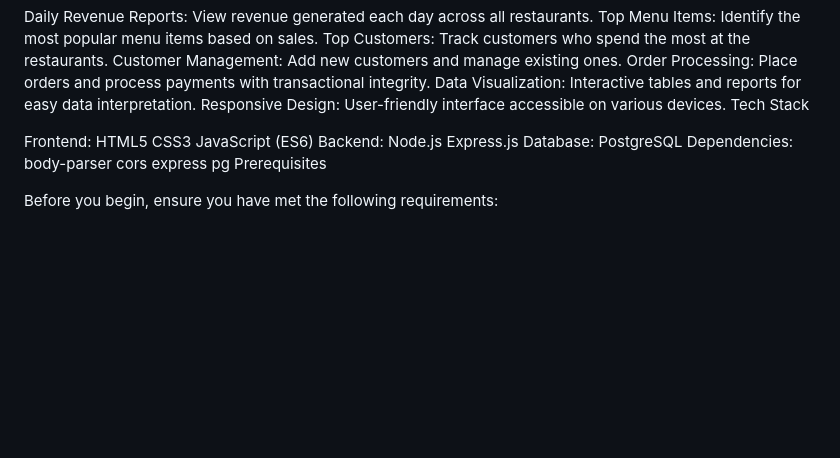
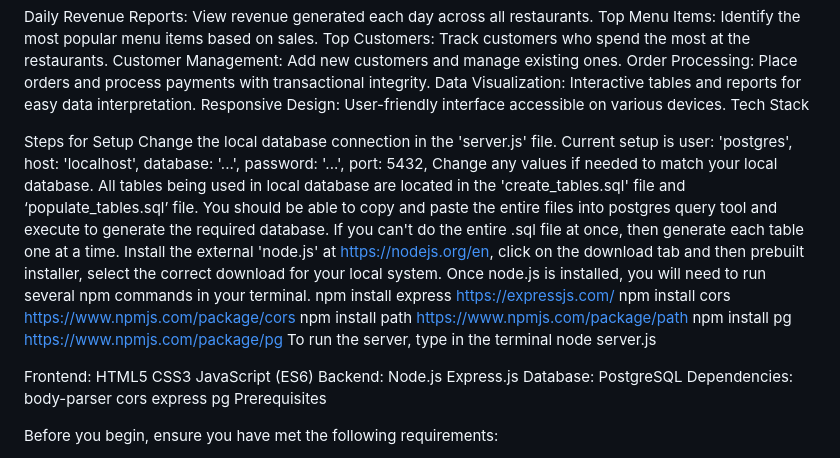
Before and after one commit to alifyah-m/DBS-HW4, a Markdown page: README.md, the part around the change. Rendered like a GitHub page; blank space fills up the shorter version.

```diff
--- a/README.md
+++ b/README.md
@@ -10,6 +10,13 @@ Order Processing: Place orders and process payments with transactional integrity
 Data Visualization: Interactive tables and reports for easy data interpretation.
 Responsive Design: User-friendly interface accessible on various devices.
 Tech Stack
+
+Steps for Setup
+Change the local database connection in the 'server.js' file. Current setup is user: 'postgres', host: 'localhost', database: '...', password: '...', port: 5432, Change any values if needed to match your local database.
+All tables being used in local database are located in the 'create_tables.sql' file and ‘populate_tables.sql’ file. You should be able to copy and paste the entire files into postgres query tool and execute to generate the required database. If you can't do the entire .sql file at once, then generate each table one at a time.
+Install the external 'node.js' at https://nodejs.org/en, click on the download tab and then prebuilt installer, select the correct download for your local system.
+Once node.js is installed, you will need to run several npm commands in your terminal. npm install express https://expressjs.com/ npm install cors https://www.npmjs.com/package/cors npm install path https://www.npmjs.com/package/path npm install pg https://www.npmjs.com/package/pg
+To run the server, type in the terminal node server.js
 
 Frontend:
 HTML5
```
